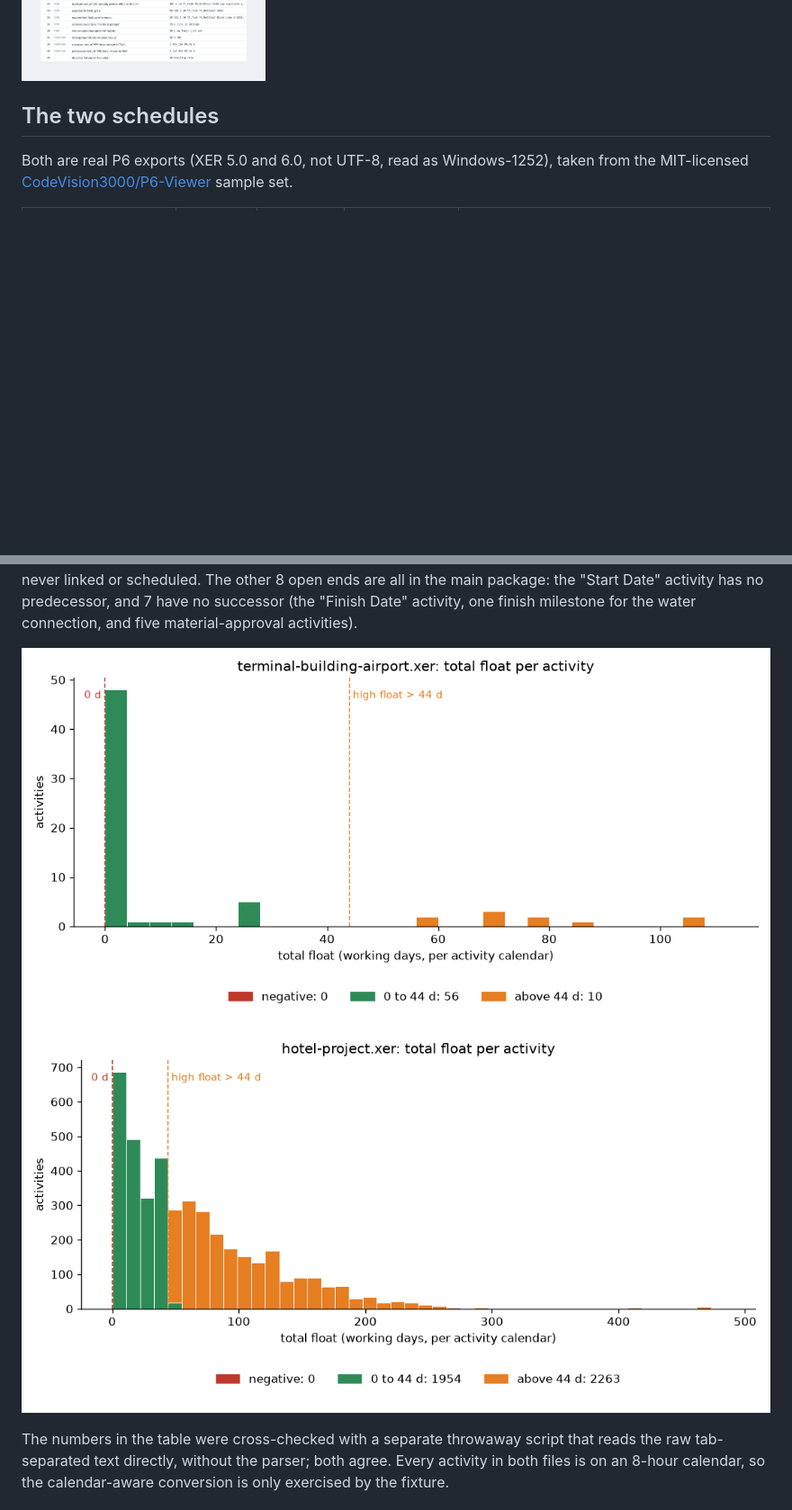
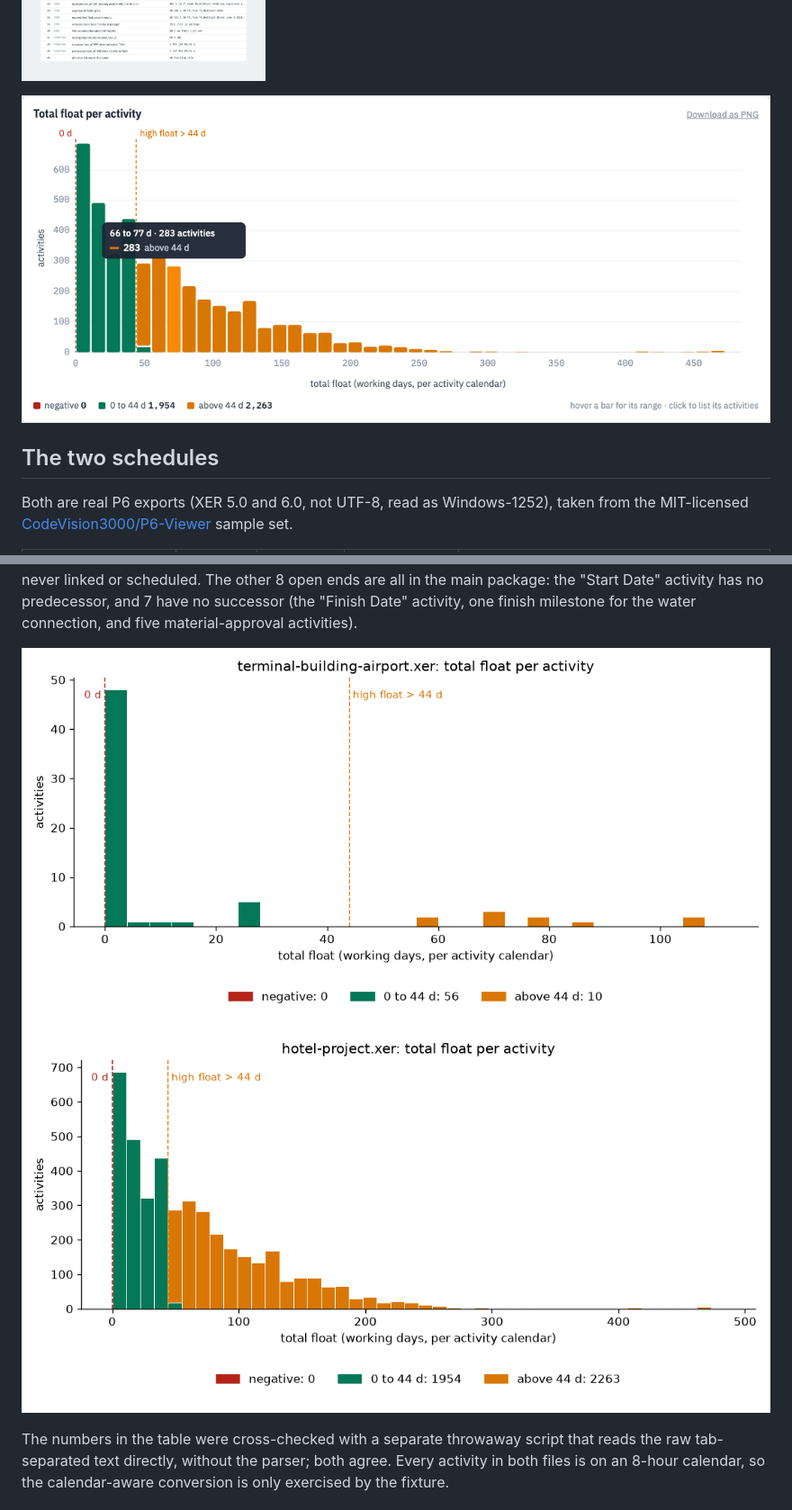
Before and after one commit to kaustumbh7/critpath-primavera-p6-checker, a Markdown page: README.md, 2 parts joined by grey strips. Shown at 90% size. GitHub-like rendering; pictures changed too: docs/chart.png (added), reports/hotel-project.png, reports/terminal-building-airport.png; blank space fills up the shorter version.

```diff
--- a/README.md
+++ b/README.md
@@ -23,6 +25,8 @@ are not in the preview. The built UI is committed in `web/dist`, so Node is only
 needed to change it (`cd web && npm install && npm run dev`). API docs are at `/docs`.
 
 ![web UI](docs/web-ui.png)
+
+![interactive float chart](docs/chart.png)
 
 ## The two schedules
 
```
Also changed, not shown: other parts of README.md (+7 -5 lines), 15 other files.
